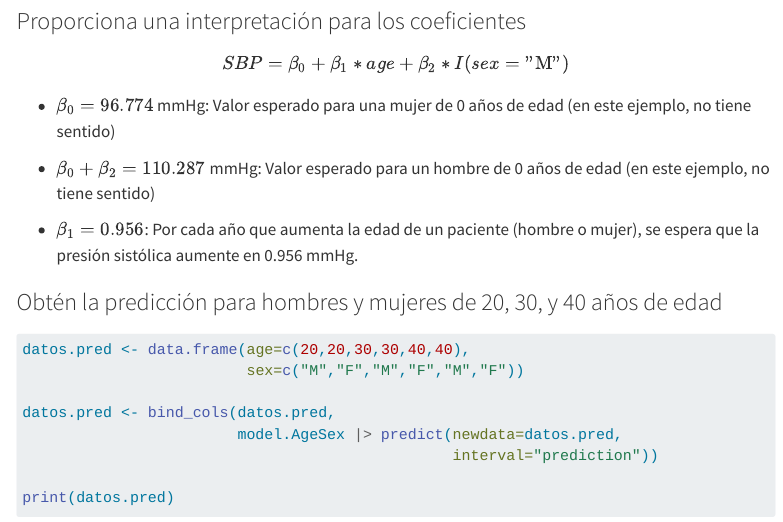
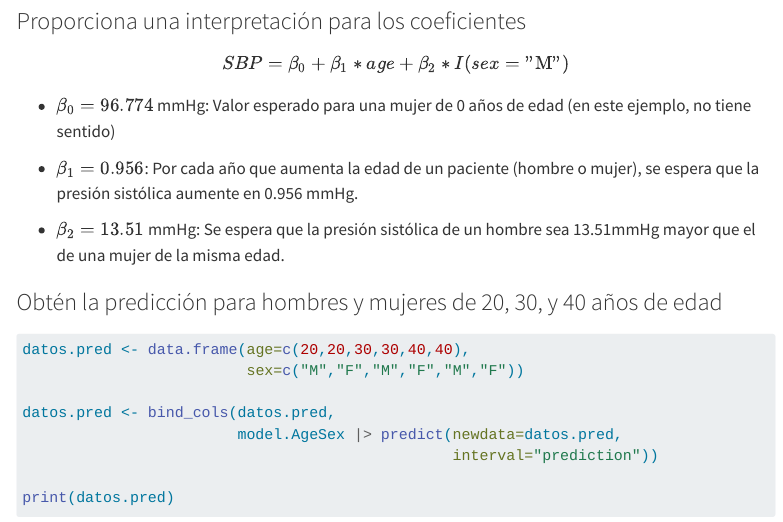
Before and after one commit to aritz-adin/BIOEST_2026-27, a Quarto document (Practica4.qmd): the page in a window 1100 px wide, from 8860 px down. Rendered offline with R 4.5, knitr and Pandoc in place of Quarto, with nearby package versions; some code elsewhere in the file could not run offline; menus at the side of the page are left out; common packages that the code uses without loading them are loaded.

Commit message:
P4: corrección

```diff
--- a/Practica4.qmd
+++ b/Practica4.qmd
@@ -191,10 +191,9 @@ $$SBP = \beta_0 + \beta_1*age + \beta_2*I(sex=\mbox{"M"})$$
 
 -   $\beta_0=96.774$ mmHg: Valor esperado para una mujer de 0 años de edad (en este ejemplo, no tiene sentido)
 
--   $\beta_0 + \beta_2=110.287$ mmHg: Valor esperado para un hombre de 0 años de edad (en este ejemplo, no tiene sentido)
-
 -   $\beta_1=0.956$: Por cada año que aumenta la edad de un paciente (hombre o mujer), se espera que la presión sistólica aumente en 0.956 mmHg.
 
+-   $\beta_2=13.51$ mmHg: Se espera que la presión sistólica de un hombre sea 13.51mmHg mayor que el de una mujer de la misma edad.
 
 ### Obtén la predicción para hombres y mujeres de 20, 30, y 40 años de edad
 
```
Also changed, not shown: docs/search.json, 1 other file.
